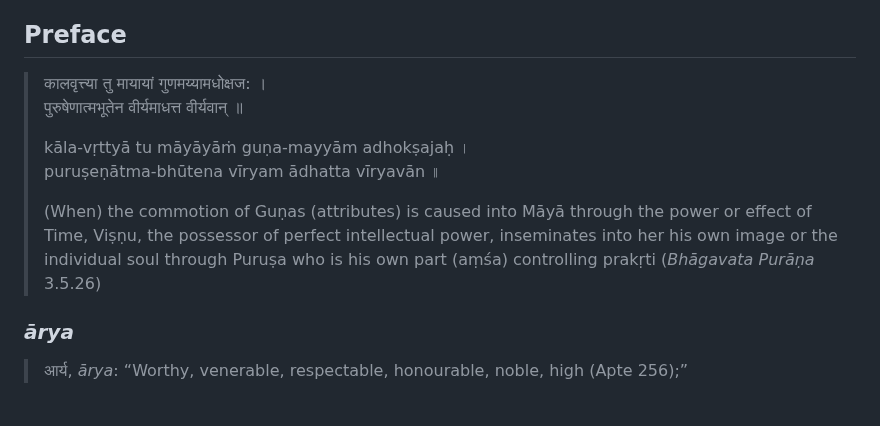
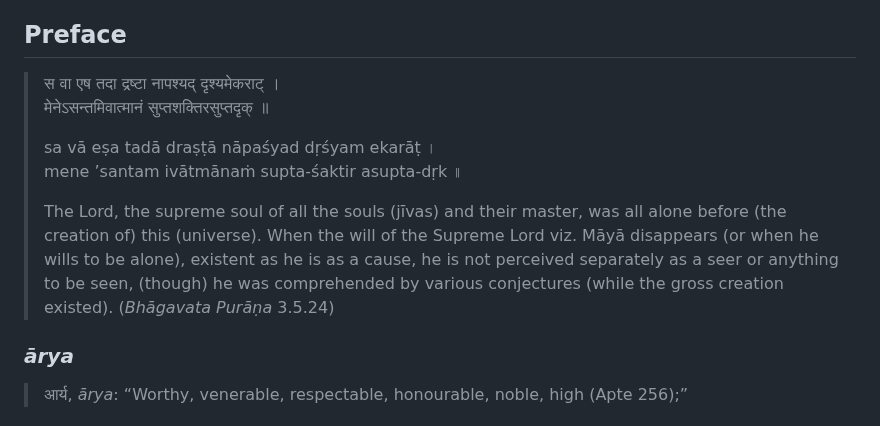
Before and after one commit to Institute-for-ReWriting-World-History/the1854project, a Markdown page: README.md, the part around the change. GitHub-like rendering.

```diff
--- a/README.md
+++ b/README.md
@@ -83,15 +83,16 @@ translation of the Word in Modern English in quotes.
 
 ## Preface
 
-> कालवृत्त्या तु मायायां गुणमय्यामधोक्षज: ।  <br>
-> पुरुषेणात्मभूतेन वीर्यमाधत्त वीर्यवान् ॥
+> स वा एष तदा द्रष्टा नापश्यद् द‍ृश्यमेकराट् ।  <br>
+> मेनेऽसन्तमिवात्मानं सुप्तशक्तिरसुप्तद‍ृक् ॥
 >
-> kāla-vṛttyā tu māyāyāṁ guṇa-mayyām adhokṣajaḥ ।  <br>
-> puruṣeṇātma-bhūtena vīryam ādhatta vīryavān ॥
+> sa vā eṣa tadā draṣṭā nāpaśyad dṛśyam ekarāṭ ।  <br>
+> mene ’santam ivātmānaṁ supta-śaktir asupta-dṛk ॥
 >
->(When) the commotion of Guṇas (attributes) is caused into Māyā through the power or effect of Time,
->Viṣṇu, the possessor of perfect intellectual power, inseminates into her his own image or
->the individual soul through Puruṣa who is his own part (aṃśa) controlling prakṛti (_Bhāgavata Purāṇa_ 3.5.26)
+> The Lord, the supreme soul of all the souls (jīvas) and their master, was all alone before (the creation of) this (universe).
+> When the will of the Supreme Lord viz. Māyā disappears (or when he wills to be alone), existent as he is as a cause, he
+> is not perceived separately as a seer or anything to be seen, (though) he was comprehended by various conjectures
+> (while the gross creation existed). (_Bhāgavata Purāṇa_ 3.5.24)
 
 ### *ārya*
 
```
